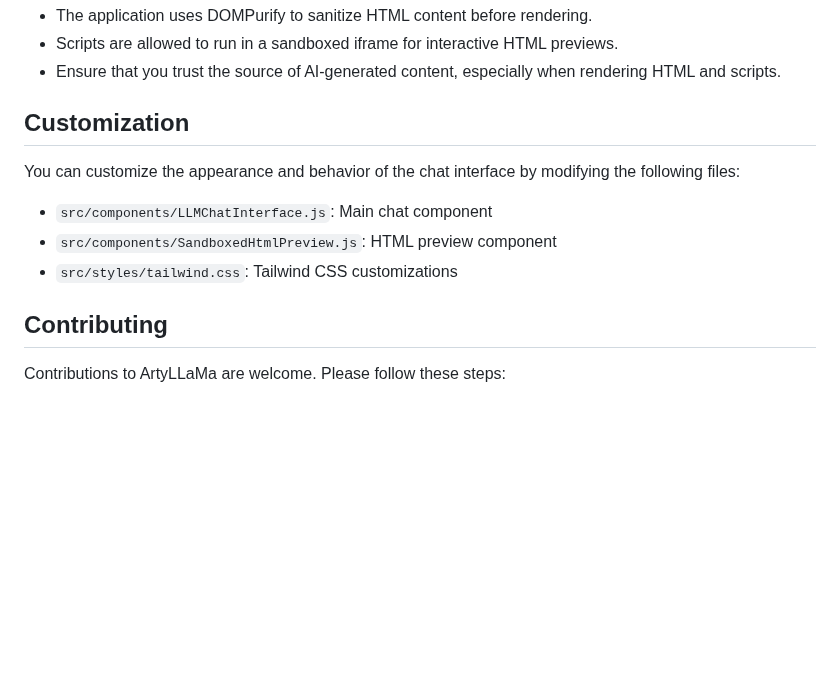
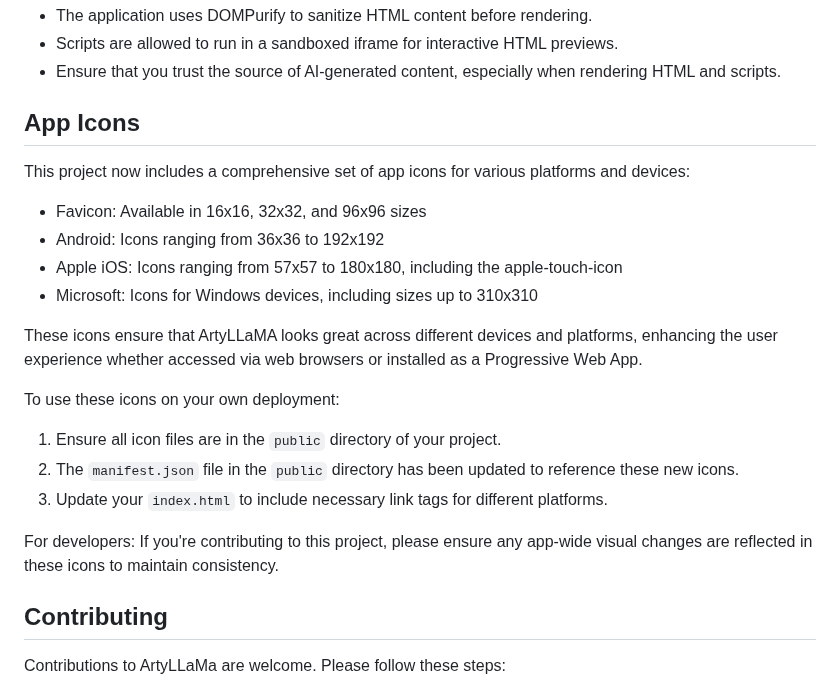
Before and after one commit to ArtyLLaMa/ArtyLLaMA, a Markdown page: README.md, the part around the change. Drawn GitHub-style; blank space fills up the shorter version.

Commit message:
Update README with information about new app icons

```diff
--- a/README.md
+++ b/README.md
@@ -70,13 +70,23 @@ The application integrates with the Ollama API for the following functionalities
 - Scripts are allowed to run in a sandboxed iframe for interactive HTML previews.
 - Ensure that you trust the source of AI-generated content, especially when rendering HTML and scripts.
 
-## Customization
+## App Icons
 
-You can customize the appearance and behavior of the chat interface by modifying the following files:
+This project now includes a comprehensive set of app icons for various platforms and devices:
 
-- `src/components/LLMChatInterface.js`: Main chat component
-- `src/components/SandboxedHtmlPreview.js`: HTML preview component
-- `src/styles/tailwind.css`: Tailwind CSS customizations
+- Favicon: Available in 16x16, 32x32, and 96x96 sizes
+- Android: Icons ranging from 36x36 to 192x192
+- Apple iOS: Icons ranging from 57x57 to 180x180, including the apple-touch-icon
+- Microsoft: Icons for Windows devices, including sizes up to 310x310
+
+These icons ensure that ArtyLLaMA looks great across different devices and platforms, enhancing the user experience whether accessed via web browsers or installed as a Progressive Web App.
+
+To use these icons on your own deployment:
+1. Ensure all icon files are in the `public` directory of your project.
+2. The `manifest.json` file in the `public` directory has been updated to reference these new icons.
+3. Update your `index.html` to include necessary link tags for different platforms.
+
+For developers: If you're contributing to this project, please ensure any app-wide visual changes are reflected in these icons to maintain consistency.
 
 ## Contributing
 
```
